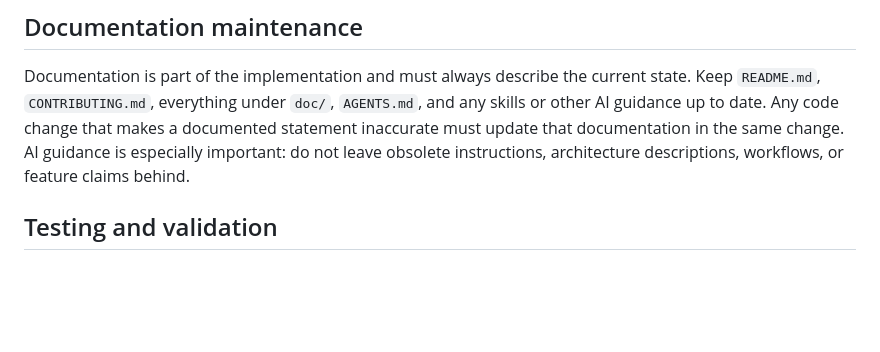
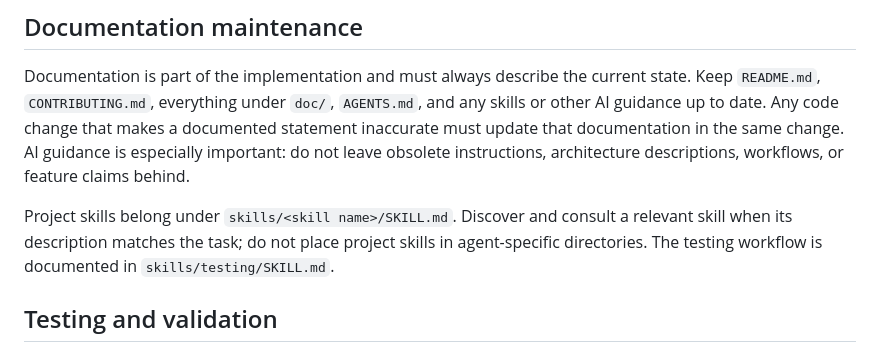
Before and after one commit to c3er/mdview-next, a Markdown page: AGENTS.md, the part around the change. Rendered like a GitHub page; blank space fills up the shorter version.

Commit message:
Document project skill conventions
Explain where project skills live and how agents should
discover the testing workflow documentation.

```diff
--- a/AGENTS.md
+++ b/AGENTS.md
@@ -42,6 +42,8 @@ This repo should not be treated as a place where agents are rewarded for “just
 ## Documentation maintenance
 
 Documentation is part of the implementation and must always describe the current state. Keep `README.md`, `CONTRIBUTING.md`, everything under `doc/`, `AGENTS.md`, and any skills or other AI guidance up to date. Any code change that makes a documented statement inaccurate must update that documentation in the same change. AI guidance is especially important: do not leave obsolete instructions, architecture descriptions, workflows, or feature claims behind.
+
+Project skills belong under `skills/<skill name>/SKILL.md`. Discover and consult a relevant skill when its description matches the task; do not place project skills in agent-specific directories. The testing workflow is documented in `skills/testing/SKILL.md`.
 
 ## Testing and validation
 
```
